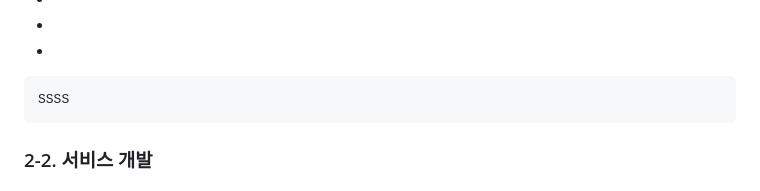
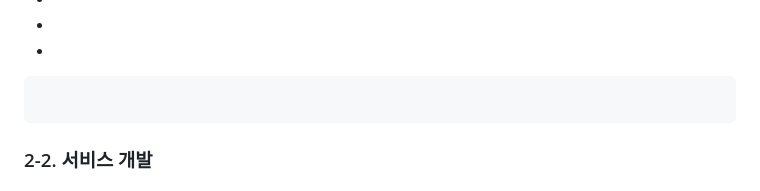
Before and after one commit to JHchoiii/HANA_mini, a Markdown page: README.md, the part around one of its changes. Drawn GitHub-style.

````diff
--- a/README.md
+++ b/README.md
@@ -40,7 +40,7 @@
 -
 
 ```
-SSSS
+
 ```
 
 ### 2-2. 서비스 개발
````
Also changed, not shown: other parts of README.md (+1 -2 lines).
